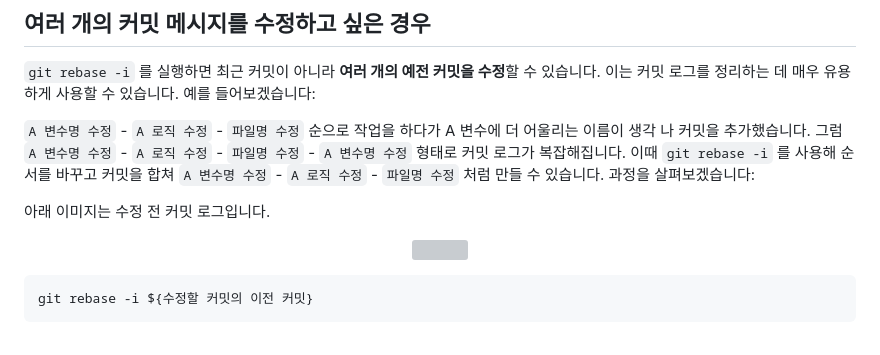
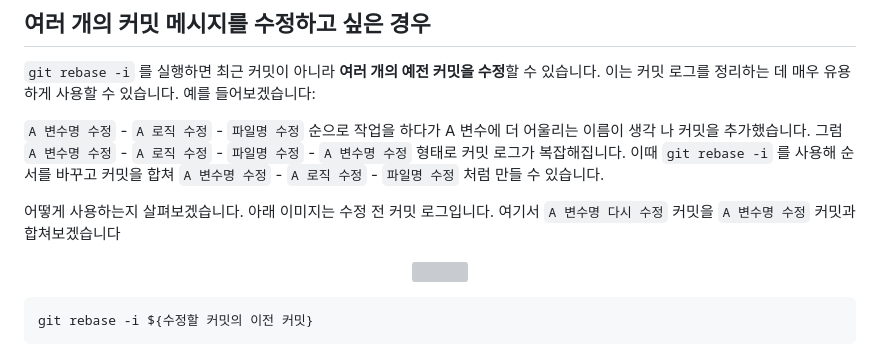
Before and after one commit to jaem1n207/advanced-git, a Markdown page: README.md, the part around the change printed below. GitHub-like rendering; grey boxes are pictures that could not be loaded.

Commit message:
:memo: Update readme

```diff
--- a/README.md
+++ b/README.md
@@ -124,8 +124,8 @@ git commit --amend --no-edit
 
 `git rebase -i` 를 실행하면 최근 커밋이 아니라 **여러 개의 예전 커밋을 수정**할 수 있습니다. 이는 커밋 로그를 정리하는 데 매우 유용하게 사용할 수 있습니다. 예를 들어보겠습니다:
 
-`A 변수명 수정` - `A 로직 수정` - `파일명 수정` 순으로 작업을 하다가 A 변수에 더 어울리는 이름이 생각 나 커밋을 추가했습니다. 그럼 `A 변수명 수정` - `A 로직 수정` - `파일명 수정` - `A 변수명 수정` 형태로 커밋 로그가 복잡해집니다. 이때 `git rebase -i` 를 사용해 순서를 바꾸고 커밋을 합쳐 `A 변수명 수정` - `A 로직 수정` - `파일명 수정` 처럼 만들 수 있습니다. 과정을 살펴보겠습니다:
+`A 변수명 수정` - `A 로직 수정` - `파일명 수정` 순으로 작업을 하다가 A 변수에 더 어울리는 이름이 생각 나 커밋을 추가했습니다. 그럼 `A 변수명 수정` - `A 로직 수정` - `파일명 수정` - `A 변수명 수정` 형태로 커밋 로그가 복잡해집니다. 이때 `git rebase -i` 를 사용해 순서를 바꾸고 커밋을 합쳐 `A 변수명 수정` - `A 로직 수정` - `파일명 수정` 처럼 만들 수 있습니다.
 
-아래 이미지는 수정 전 커밋 로그입니다.
+어떻게 사용하는지 살펴보겠습니다. 아래 이미지는 수정 전 커밋 로그입니다. 여기서 `A 변수명 다시 수정` 커밋을 `A 변수명 수정` 커밋과 합쳐보겠습니다
 
 <p align="center">
```
Also changed, not shown: other parts of README.md (+1 -1 lines).
